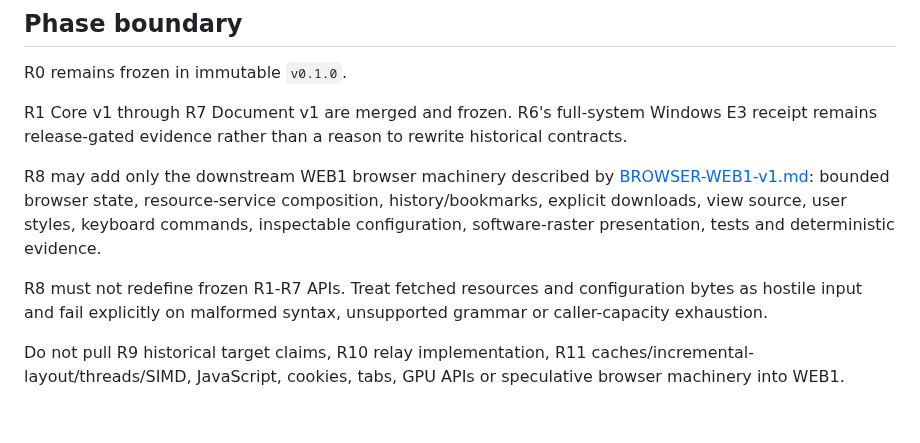
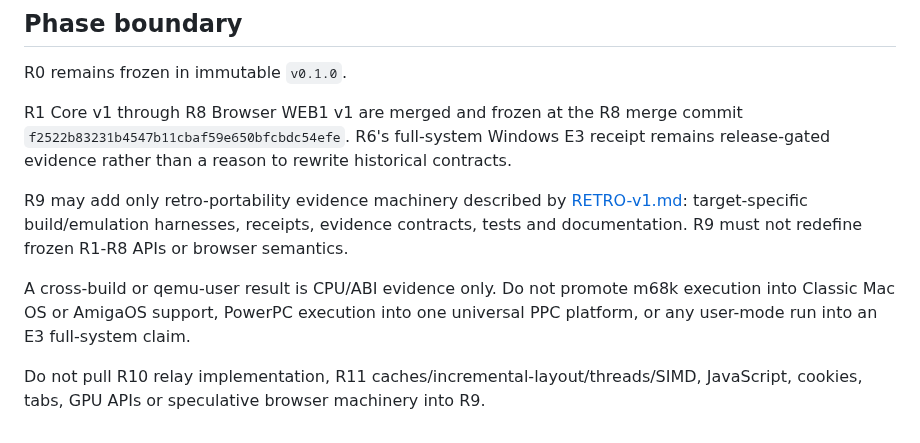
Before and after one commit to QSOLKCB/RIVET, a Markdown page: AGENTS.md, the part around the change. Drawn GitHub-style.

Commit message:
Set R9 contributor phase boundary

```diff
--- a/AGENTS.md
+++ b/AGENTS.md
@@ -134,10 +134,10 @@ Published versioned machine contracts and the versioned human authority paths th
 
 R0 remains frozen in immutable `v0.1.0`.
 
-R1 Core v1 through R7 Document v1 are merged and frozen. R6's full-system Windows E3 receipt remains release-gated evidence rather than a reason to rewrite historical contracts.
+R1 Core v1 through R8 Browser WEB1 v1 are merged and frozen at the R8 merge commit `f2522b83231b4547b11cbaf59e650bfcbdc54efe`. R6's full-system Windows E3 receipt remains release-gated evidence rather than a reason to rewrite historical contracts.
 
-R8 may add only the downstream WEB1 browser machinery described by [BROWSER-WEB1-v1.md](BROWSER-WEB1-v1.md): bounded browser state, resource-service composition, history/bookmarks, explicit downloads, view source, user styles, keyboard commands, inspectable configuration, software-raster presentation, tests and deterministic evidence.
+R9 may add only retro-portability evidence machinery described by [RETRO-v1.md](RETRO-v1.md): target-specific build/emulation harnesses, receipts, evidence contracts, tests and documentation. R9 must not redefine frozen R1-R8 APIs or browser semantics.
 
-R8 must not redefine frozen R1-R7 APIs. Treat fetched resources and configuration bytes as hostile input and fail explicitly on malformed syntax, unsupported grammar or caller-capacity exhaustion.
+A cross-build or qemu-user result is CPU/ABI evidence only. Do not promote m68k execution into Classic Mac OS or AmigaOS support, PowerPC execution into one universal PPC platform, or any user-mode run into an E3 full-system claim.
 
-Do not pull R9 historical target claims, R10 relay implementation, R11 caches/incremental-layout/threads/SIMD, JavaScript, cookies, tabs, GPU APIs or speculative browser machinery into WEB1.
+Do not pull R10 relay implementation, R11 caches/incremental-layout/threads/SIMD, JavaScript, cookies, tabs, GPU APIs or speculative browser machinery into R9.
```
